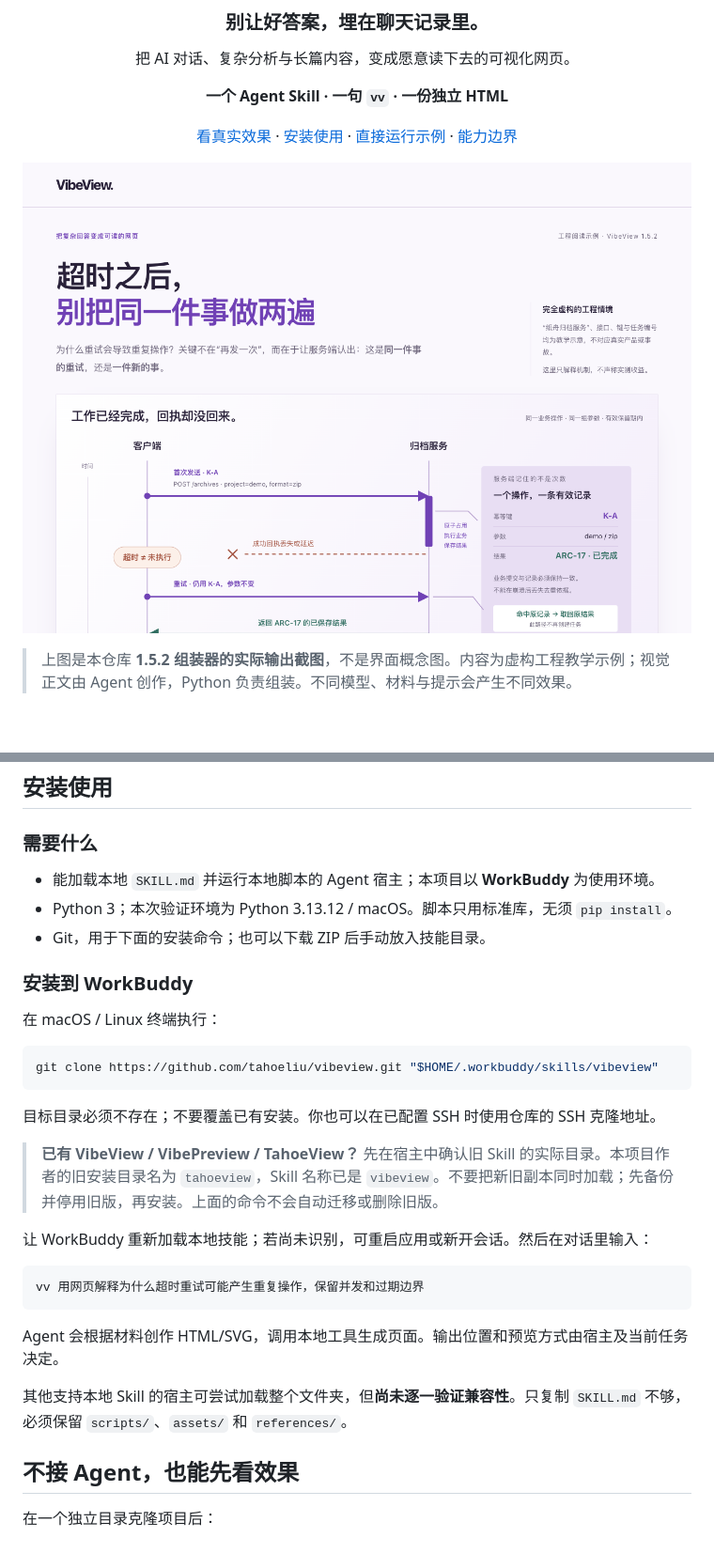
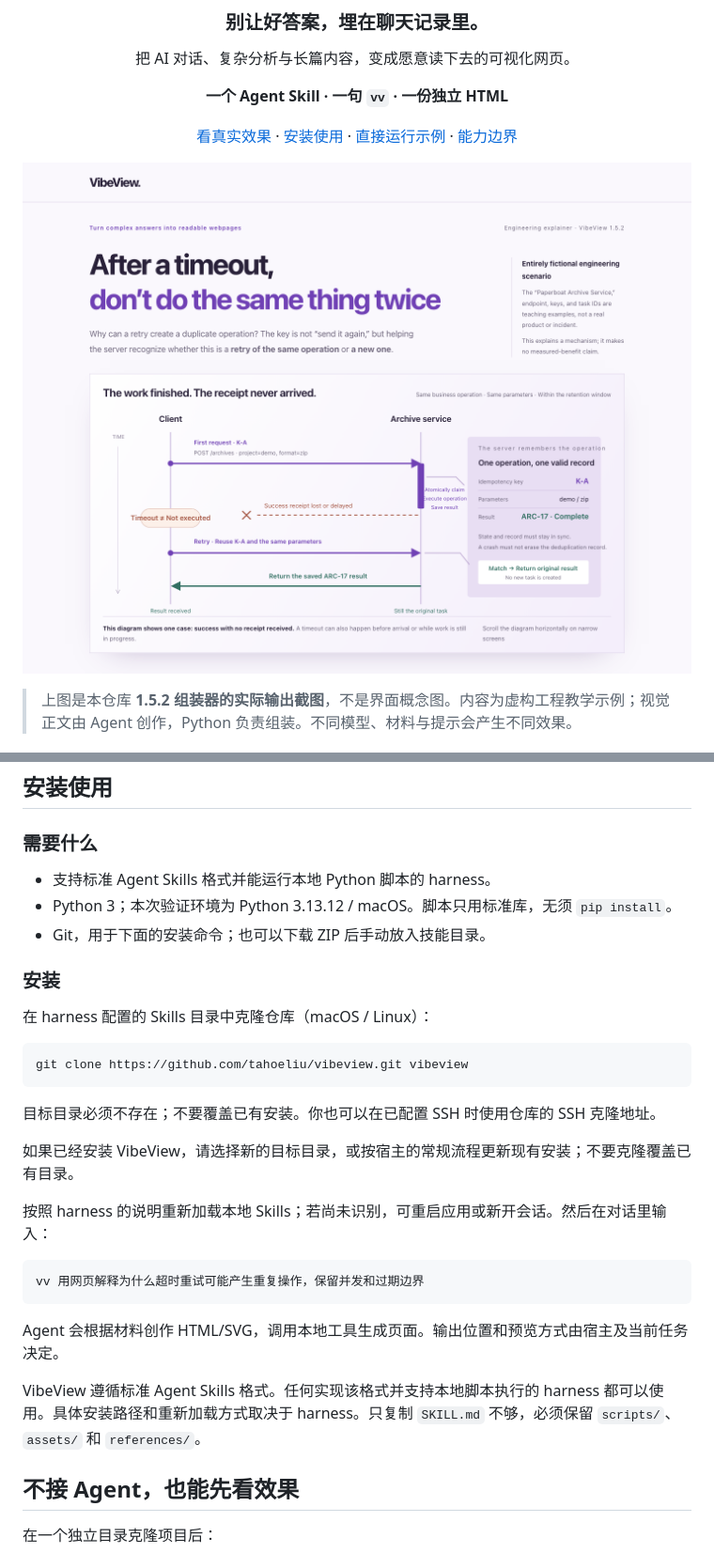
Before and after one commit to tahoeliu/vibeview, a Markdown page: README.zh-CN.md, 2 parts joined by grey strips. Shown: that part at 94% size. GitHub-like rendering; pictures changed too: docs/preview.png; blank space fills up the shorter version.

````diff
--- a/README.zh-CN.md
+++ b/README.zh-CN.md
@@ -67,23 +67,23 @@ GitHub 文件页只显示 HTML 源码；下载后用浏览器打开，或按照
 
 ### 需要什么
 
-- 能加载本地 `SKILL.md` 并运行本地脚本的 Agent 宿主；本项目以 **WorkBuddy** 为使用环境。
+- 支持标准 Agent Skills 格式并能运行本地 Python 脚本的 harness。
 - Python 3；本次验证环境为 Python 3.13.12 / macOS。脚本只用标准库，无须 `pip install`。
 - Git，用于下面的安装命令；也可以下载 ZIP 后手动放入技能目录。
 
-### 安装到 WorkBuddy
+### 安装
 
-在 macOS / Linux 终端执行：
+在 harness 配置的 Skills 目录中克隆仓库（macOS / Linux）：
 
 ```bash
-git clone https://github.com/tahoeliu/vibeview.git "$HOME/.workbuddy/skills/vibeview"
+git clone https://github.com/tahoeliu/vibeview.git vibeview
 ```
 
 目标目录必须不存在；不要覆盖已有安装。你也可以在已配置 SSH 时使用仓库的 SSH 克隆地址。
 
-> **已有 VibeView / VibePreview / TahoeView？** 先在宿主中确认旧 Skill 的实际目录。本项目作者的旧安装目录名为 `tahoeview`，Skill 名称已是 `vibeview`。不要把新旧副本同时加载；先备份并停用旧版，再安装。上面的命令不会自动迁移或删除旧版。
+如果已经安装 VibeView，请选择新的目标目录，或按宿主的常规流程更新现有安装；不要克隆覆盖已有目录。
 
-让 WorkBuddy 重新加载本地技能；若尚未识别，可重启应用或新开会话。然后在对话里输入：
+按照 harness 的说明重新加载本地 Skills；若尚未识别，可重启应用或新开会话。然后在对话里输入：
 
 ```text
 vv 用网页解释为什么超时重试可能产生重复操作，保留并发和过期边界
@@ -91,7 +91,7 @@ vv 用网页解释为什么超时重试可能产生重复操作，保留并发
 
 Agent 会根据材料创作 HTML/SVG，调用本地工具生成页面。输出位置和预览方式由宿主及当前任务决定。
 
-其他支持本地 Skill 的宿主可尝试加载整个文件夹，但**尚未逐一验证兼容性**。只复制 `SKILL.md` 不够，必须保留 `scripts/`、`assets/` 和 `references/`。
+VibeView 遵循标准 Agent Skills 格式。任何实现该格式并支持本地脚本执行的 harness 都可以使用。具体安装路径和重新加载方式取决于 harness。只复制 `SKILL.md` 不够，必须保留 `scripts/`、`assets/` 和 `references/`。
 
 ## 不接 Agent，也能先看效果
 
````
Also changed, not shown: README.md (+13 -9 lines), SKILL.md (+1 -1 lines), docs/social-preview.png, 2 other files.
